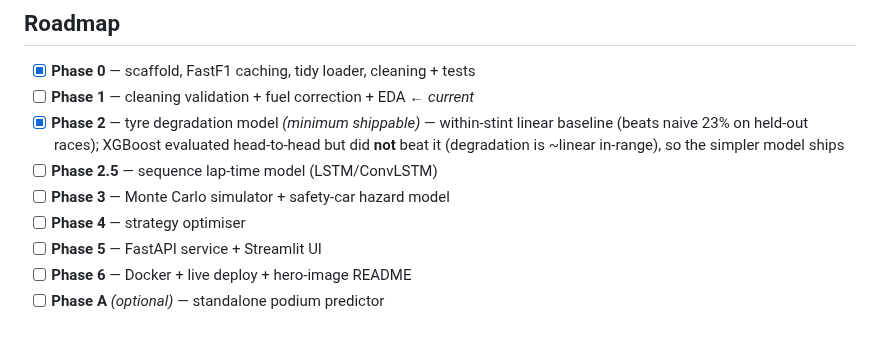
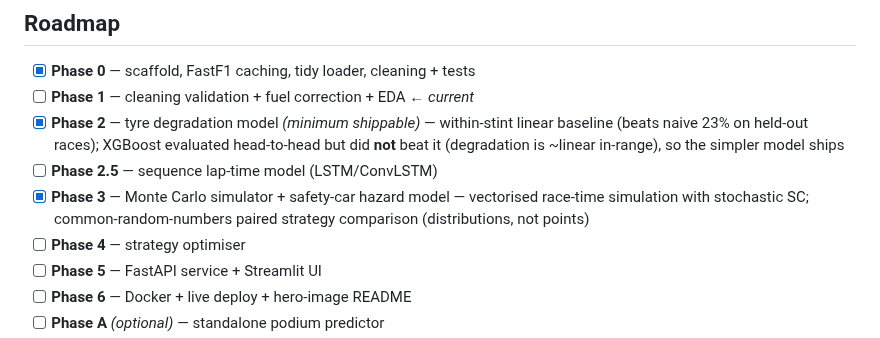
Before and after one commit to ShivekRanjan/f1-strategy-engine, a Markdown page: README.md, the part around the change. GitHub-like rendering.

```diff
--- a/README.md
+++ b/README.md
@@ -52,7 +52,7 @@ is tyre degradation.
 - [ ] **Phase 1** — cleaning validation + fuel correction + EDA ← *current*
 - [x] **Phase 2** — tyre degradation model *(minimum shippable)* — within-stint linear baseline (beats naive 23% on held-out races); XGBoost evaluated head-to-head but did **not** beat it (degradation is ~linear in-range), so the simpler model ships
 - [ ] **Phase 2.5** — sequence lap-time model (LSTM/ConvLSTM)
-- [ ] **Phase 3** — Monte Carlo simulator + safety-car hazard model
+- [x] **Phase 3** — Monte Carlo simulator + safety-car hazard model — vectorised race-time simulation with stochastic SC; common-random-numbers paired strategy comparison (distributions, not points)
 - [ ] **Phase 4** — strategy optimiser
 - [ ] **Phase 5** — FastAPI service + Streamlit UI
 - [ ] **Phase 6** — Docker + live deploy + hero-image README
```
Also changed, not shown: notebooks/figures/phase3_strategy_distributions.png (added), 4 other files.
